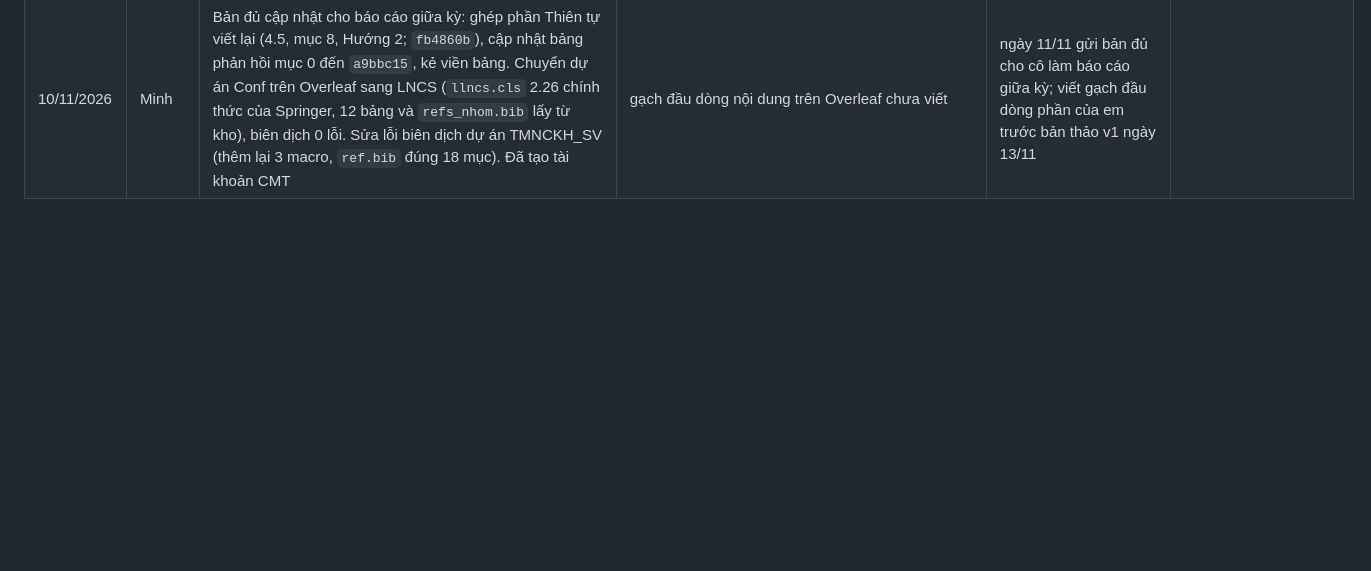
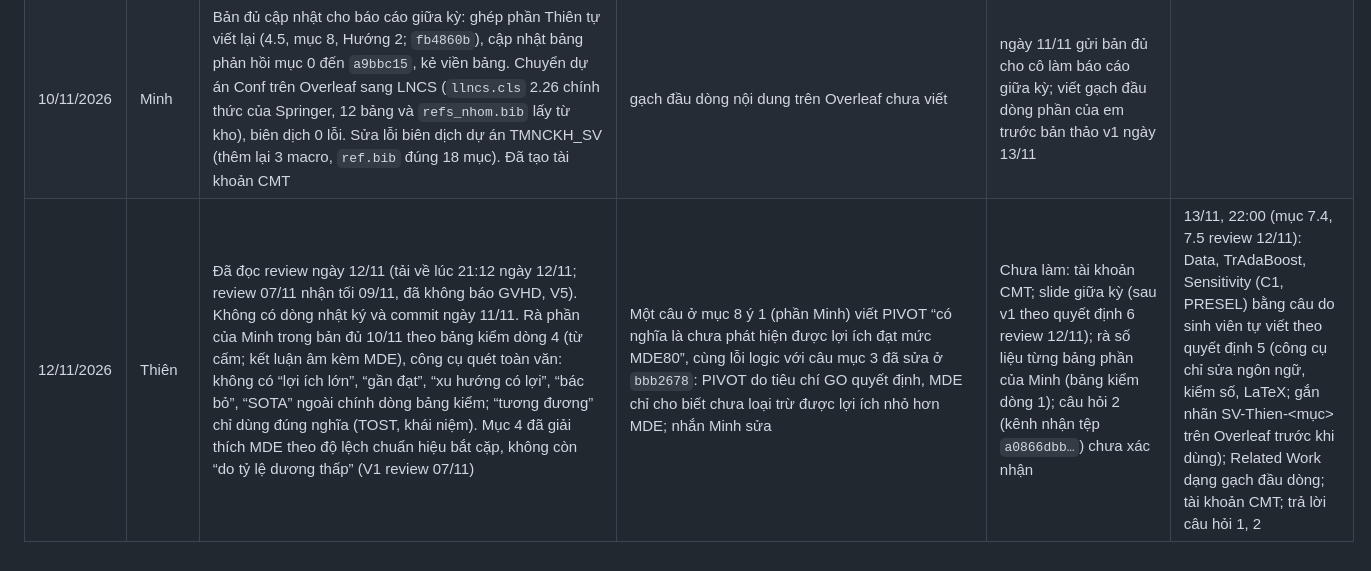
Before and after one commit to datachain-uit/CN-24540017-MinhTN-ThienPX, a Markdown page: docs/nhat_ky_ngay.md, the part around the change. Rendered like a GitHub page; blank space fills up the shorter version.

```diff
--- a/docs/nhat_ky_ngay.md
+++ b/docs/nhat_ky_ngay.md
@@ -40,3 +40,4 @@ Theo Review-2026-10-24, mục 6.5 và Phụ lục B6.
 | 09/11/2026 | Minh | Đã đọc review ngày 07/11 (nhận ngày 08/11). Không có dòng nhật ký ngày 08/11: mất kết nối mạng vì wifi bị hư cả ngày, các việc hạn 08/11 (chuyển Overleaf sang LNCS, bảng vừa khổ LNCS, gỡ văn bản bài khỏi kho) dời sang 09/11. Theo review 07/11: `sd_hieu_bat_cap.py` (Phụ lục B3), bảng vừa khổ LNCS (T4 tách T4_k2, T4_rq6), gỡ `paper/taimma2027/overleaf/` khỏi kho, deviations 44 (`c48414d`); chạy B3 trên kho sạch, commit kết quả (`f98beaa`). Bản đủ 09/11: viết lại câu giải thích MDE ở mục 4 và mục 8 ý 1 theo hiệu bắt cặp, sửa mục 8 ý 4 (k = 20), H_B và tiêu chí (3), H_A của Hướng 1 theo V3 (tự viết, không dùng công cụ AI); ghép phần Thiên sửa (`44fa1f4`) | Kết quả B3 trùng Phụ lục A2 (A→C: sd của hiệu 0,138–0,198, tương quan −0,18 đến 0,30; C→A: 0,057–0,073, tương quan 0,57–0,75) |Minh bị mất mạng ngày 08/11 nên trễ một ngày, Overleaf chưa chuyển sang LNCS, phần 4.5, Hướng 2 và sự kiện mục 8 của Thiên cần phải tự viết lại trong ngay9/11.| ngày 10/11 Minh đưa LNCS lên Overleaf và lưu bản sao lên Drive, viết gạch đầu dòng các nội dung, tạo tài khoản CMT. Tiếp theo ngày 11/11 (thứ Tư) gửi báo cáo cho Cô để Cô dùng làm báo cáo giữa kỳ cho Khoa, làm slide cùng Thiên|
 | 10/11/2026 | Thiên | Đã đọc review ngày 07/11. Tự viết lại theo V2: câu chữ tiểu mục 4.5, phần sự kiện mục 8 và Bảng 10.2 (Hướng 2) của bản đủ, theo cách trả lời câu hỏi có phương án, công cụ chỉ sửa câu chữ và thêm nguồn (commit này). Ngày 09/11 đã sửa ô D, k = 50 Bảng 4.3, câu mục 2, 6 và dòng kiểm tra đích B cho Bảng 8.1 (`44fa1f4`), bổ sung dòng bảng việc theo mục 7.2 review 02/11 (`bbe8f09`). Đính chính dòng 09/11: số mục thiếu tên tác giả là 8, không phải 9; `main.tex` dùng thêm `refs_nhom.bib` ở `6b0d7db`, không phải `497bc9d` | Hướng 2 nêu vì sao cần so với PRESEL ở Cổng 0 dù K2 đã cho 0/276, giả thuyết theo V3 (TOST nếu muốn khẳng định không có lợi), và việc ghép kết quả từ hai máy | Chưa làm: rà chéo bản đủ theo bảng kiểm có tên người rà (mục 7.2 dòng 6 review 07/11); gạch đầu dòng phần của Thiên lên Overleaf (bản LNCS Minh đưa lên 10/11); slide; tài khoản CMT; phần văn bản thảo v1 | 11–13/11: rà chéo bản đủ cùng Minh; dàn ý lên Overleaf; bản thảo v1 phần của Thiên (13/11) |
 | 10/11/2026 | Minh | Bản đủ cập nhật cho báo cáo giữa kỳ: ghép phần Thiên tự viết lại (4.5, mục 8, Hướng 2; `fb4860b`), cập nhật bảng phản hồi mục 0 đến `a9bbc15`, kẻ viền bảng. Chuyển dự án Conf trên Overleaf sang LNCS (`llncs.cls` 2.26 chính thức của Springer, 12 bảng và `refs_nhom.bib` lấy từ kho), biên dịch 0 lỗi. Sửa lỗi biên dịch dự án TMNCKH_SV (thêm lại 3 macro, `ref.bib` đúng 18 mục). Đã tạo tài khoản CMT | gạch đầu dòng nội dung trên Overleaf chưa viết | ngày 11/11 gửi bản đủ cho cô làm báo cáo giữa kỳ; viết gạch đầu dòng phần của em trước bản thảo v1 ngày 13/11 |
+| 12/11/2026 | Thiên | Đã đọc review ngày 12/11 (tải về lúc 21:12 ngày 12/11; review 07/11 nhận tối 09/11, đã không báo GVHD, V5). Không có dòng nhật ký và commit ngày 11/11. Rà phần của Minh trong bản đủ 10/11 theo bảng kiểm dòng 4 (từ cấm; kết luận âm kèm MDE), công cụ quét toàn văn: không có “lợi ích lớn”, “gần đạt”, “xu hướng có lợi”, “bác bỏ”, “SOTA” ngoài chính dòng bảng kiểm; “tương đương” chỉ dùng đúng nghĩa (TOST, khái niệm). Mục 4 đã giải thích MDE theo độ lệch chuẩn hiệu bắt cặp, không còn “do tỷ lệ dương thấp” (V1 review 07/11) | Một câu ở mục 8 ý 1 (phần Minh) viết PIVOT “có nghĩa là chưa phát hiện được lợi ích đạt mức MDE80”, cùng lỗi logic với câu mục 3 đã sửa ở `bbb2678`: PIVOT do tiêu chí GO quyết định, MDE chỉ cho biết chưa loại trừ được lợi ích nhỏ hơn MDE; nhắn Minh sửa | Chưa làm: tài khoản CMT; slide giữa kỳ (sau v1 theo quyết định 6 review 12/11); rà số liệu từng bảng phần của Minh (bảng kiểm dòng 1); câu hỏi 2 (kênh nhận tệp `a0866dbb…`) chưa xác nhận | 13/11, 22:00 (mục 7.4, 7.5 review 12/11): Data, TrAdaBoost, Sensitivity (C1, PRESEL) bằng câu do sinh viên tự viết theo quyết định 5 (công cụ chỉ sửa ngôn ngữ, kiểm số, LaTeX; gắn nhãn SV-Thien-<mục> trên Overleaf trước khi dùng); Related Work dạng gạch đầu dòng; tài khoản CMT; trả lời câu hỏi 1, 2 |
```
Also changed, not shown: docs/de_xuat_hoi_nghi.md (+1 -1 lines), docs/khai_bao_cong_cu.md (+1 -0 lines).
